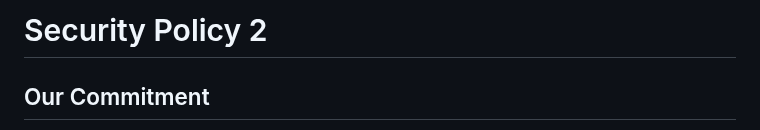
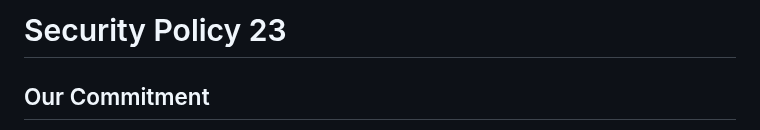
Before and after one commit to chidam333/gt, a Markdown page: SECURITY.md, the part around the change. Drawn GitHub-style.

Commit message:
asdasdas

```diff
--- a/SECURITY.md
+++ b/SECURITY.md
@@ -1,4 +1,4 @@
-# Security Policy 2
+# Security Policy 23
 
 ## Our Commitment
 
```
